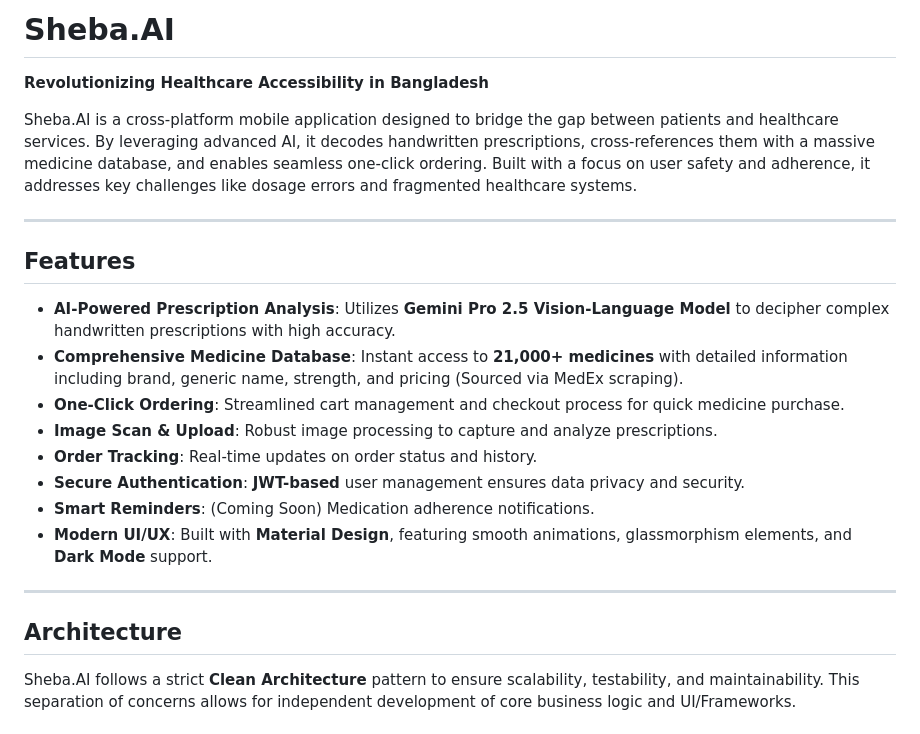
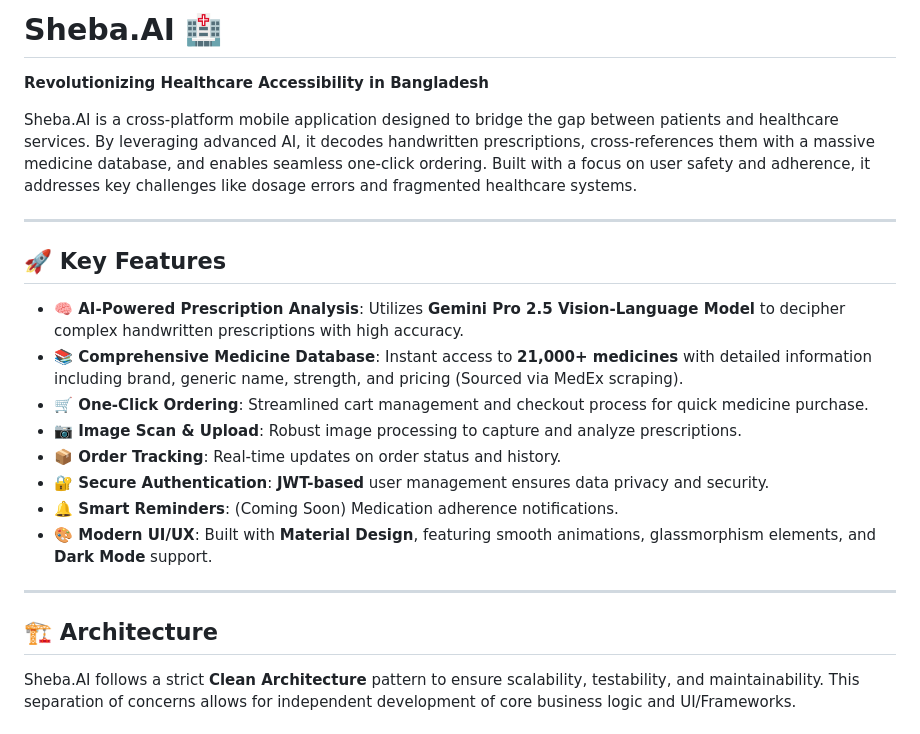
Before and after one commit to Noctambulist007/Sheba_AI, a Markdown page: README.md, the part around one of its changes. Drawn GitHub-style.

```diff
--- a/README.md
+++ b/README.md
@@ -1,4 +1,4 @@
-# Sheba.AI
+# Sheba.AI 🏥
 
 **Revolutionizing Healthcare Accessibility in Bangladesh**
 
@@ -6,20 +6,20 @@ Sheba.AI is a cross-platform mobile application designed to bridge the gap betwe
 
 ---
 
-## Features
+## 🚀 Key Features
 
-- **AI-Powered Prescription Analysis**: Utilizes **Gemini Pro 2.5 Vision-Language Model** to decipher complex handwritten prescriptions with high accuracy.
-- **Comprehensive Medicine Database**: Instant access to **21,000+ medicines** with detailed information including brand, generic name, strength, and pricing (Sourced via MedEx scraping).
-- **One-Click Ordering**: Streamlined cart management and checkout process for quick medicine purchase.
-- **Image Scan & Upload**: Robust image processing to capture and analyze prescriptions.
-- **Order Tracking**: Real-time updates on order status and history.
-- **Secure Authentication**: **JWT-based** user management ensures data privacy and security.
-- **Smart Reminders**: (Coming Soon) Medication adherence notifications.
-- **Modern UI/UX**: Built with **Material Design**, featuring smooth animations, glassmorphism elements, and **Dark Mode** support.
+- **🧠 AI-Powered Prescription Analysis**: Utilizes **Gemini Pro 2.5 Vision-Language Model** to decipher complex handwritten prescriptions with high accuracy.
+- **📚 Comprehensive Medicine Database**: Instant access to **21,000+ medicines** with detailed information including brand, generic name, strength, and pricing (Sourced via MedEx scraping).
+- **🛒 One-Click Ordering**: Streamlined cart management and checkout process for quick medicine purchase.
+- **📷 Image Scan & Upload**: Robust image processing to capture and analyze prescriptions.
+- **📦 Order Tracking**: Real-time updates on order status and history.
+- **🔐 Secure Authentication**: **JWT-based** user management ensures data privacy and security.
+- **🔔 Smart Reminders**: (Coming Soon) Medication adherence notifications.
+- **🎨 Modern UI/UX**: Built with **Material Design**, featuring smooth animations, glassmorphism elements, and **Dark Mode** support.
 
 ---
 
-## Architecture
+## 🏗 Architecture
 
 Sheba.AI follows a strict **Clean Architecture** pattern to ensure scalability, testability, and maintainability. This separation of concerns allows for independent development of core business logic and UI/Frameworks.
 
```
Also changed, not shown: other parts of README.md (+4 -4 lines).
